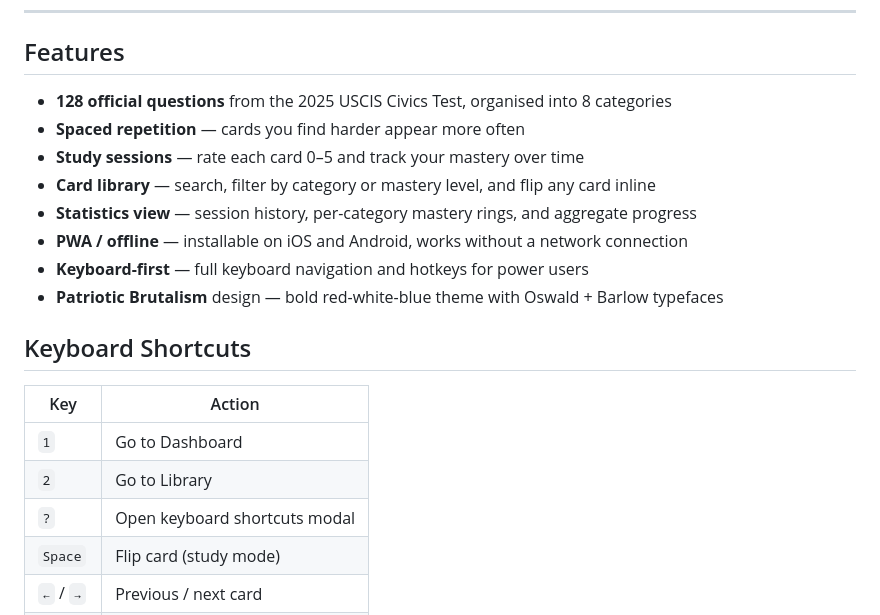
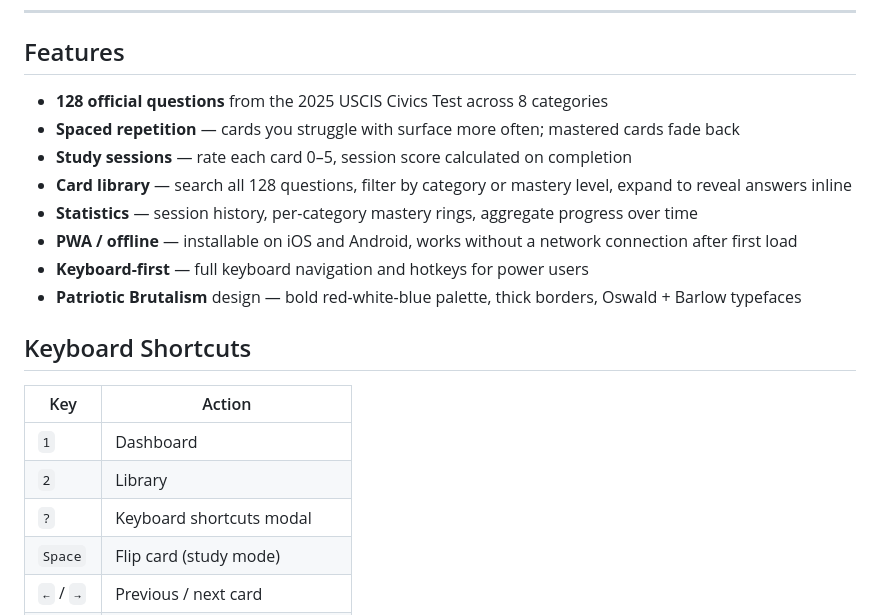
Before and after one commit to omarqx/civic-flash-cards, a Markdown page: README.md, the part around one of its changes. Rendered like a GitHub page.

```diff
--- a/README.md
+++ b/README.md
@@ -8,22 +8,22 @@ A progressive web app for mastering all **128 USCIS Naturalization Civics Test**
 
 ## Features
 
-- **128 official questions** from the 2025 USCIS Civics Test, organised into 8 categories
-- **Spaced repetition** — cards you find harder appear more often
-- **Study sessions** — rate each card 0–5 and track your mastery over time
-- **Card library** — search, filter by category or mastery level, and flip any card inline
-- **Statistics view** — session history, per-category mastery rings, and aggregate progress
-- **PWA / offline** — installable on iOS and Android, works without a network connection
+- **128 official questions** from the 2025 USCIS Civics Test across 8 categories
+- **Spaced repetition** — cards you struggle with surface more often; mastered cards fade back
+- **Study sessions** — rate each card 0–5, session score calculated on completion
+- **Card library** — search all 128 questions, filter by category or mastery level, expand to reveal answers inline
+- **Statistics** — session history, per-category mastery rings, aggregate progress over time
+- **PWA / offline** — installable on iOS and Android, works without a network connection after first load
 - **Keyboard-first** — full keyboard navigation and hotkeys for power users
-- **Patriotic Brutalism** design — bold red-white-blue theme with Oswald + Barlow typefaces
+- **Patriotic Brutalism** design — bold red-white-blue palette, thick borders, Oswald + Barlow typefaces
 
 ## Keyboard Shortcuts
 
 | Key | Action |
 |-----|--------|
-| `1` | Go to Dashboard |
-| `2` | Go to Library |
-| `?` | Open keyboard shortcuts modal |
+| `1` | Dashboard |
+| `2` | Library |
+| `?` | Keyboard shortcuts modal |
 | `Space` | Flip card (study mode) |
 | `←` / `→` | Previous / next card |
 | `0` – `5` | Rate current card |
```
Also changed, not shown: other parts of README.md (+46 -21 lines).
